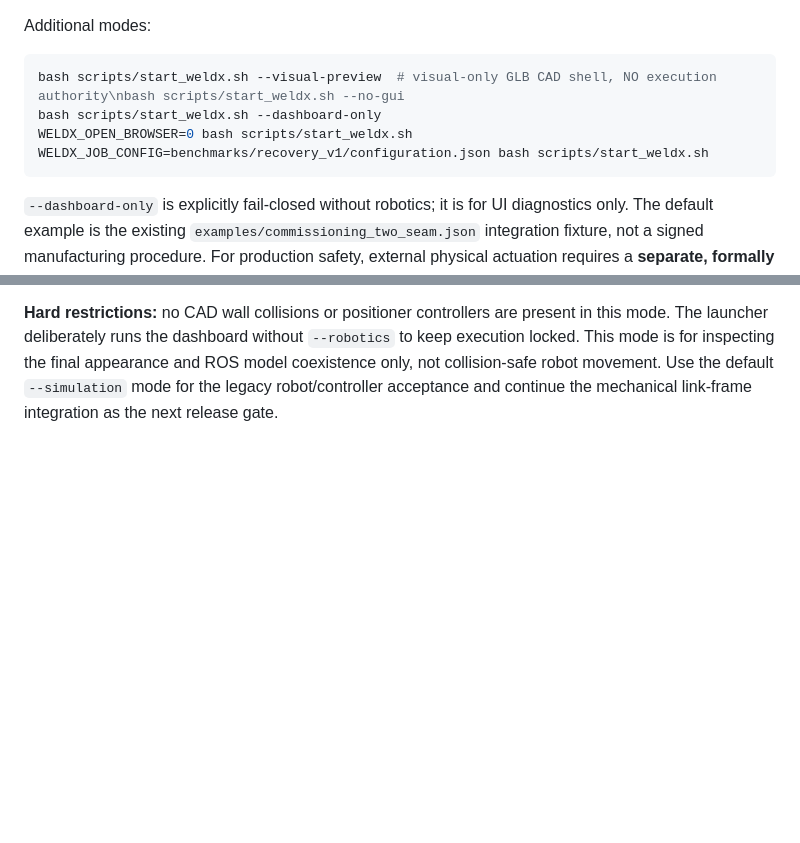
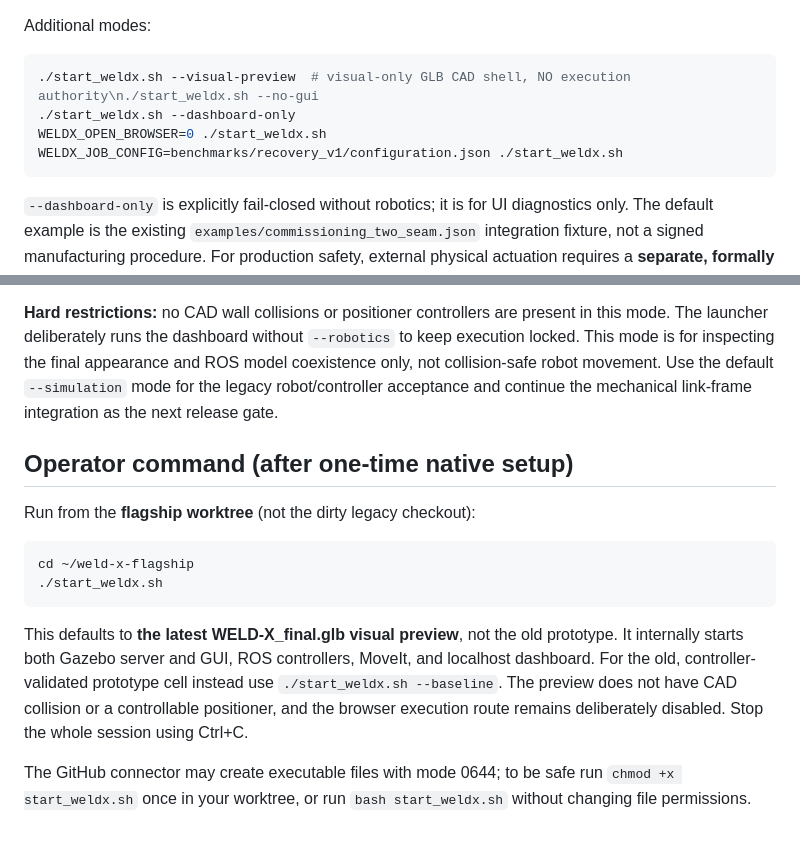
Before and after one commit to mayureshcode/weld-x, a Markdown page: docs/native-startup.md, 2 parts joined by grey strips. Drawn GitHub-style; blank space fills up the shorter version.

Commit message:
docs/test: expose single root launch command in docs/native-startup.md

````diff
--- a/docs/native-startup.md
+++ b/docs/native-startup.md
@@ -79,10 +79,10 @@ are logged to `.runtime/launcher_logs/`.
 Additional modes:
 
 ```bash
-bash scripts/start_weldx.sh --visual-preview  # visual-only GLB CAD shell, NO execution authority\nbash scripts/start_weldx.sh --no-gui
-bash scripts/start_weldx.sh --dashboard-only
-WELDX_OPEN_BROWSER=0 bash scripts/start_weldx.sh
-WELDX_JOB_CONFIG=benchmarks/recovery_v1/configuration.json bash scripts/start_weldx.sh
+./start_weldx.sh --visual-preview  # visual-only GLB CAD shell, NO execution authority\n./start_weldx.sh --no-gui
+./start_weldx.sh --dashboard-only
+WELDX_OPEN_BROWSER=0 ./start_weldx.sh
+WELDX_JOB_CONFIG=benchmarks/recovery_v1/configuration.json ./start_weldx.sh
 ```
 
 `--dashboard-only` is explicitly fail-closed without robotics;
@@ -169,3 +169,23 @@ present in this mode. The launcher deliberately runs the dashboard without
 appearance and ROS model coexistence only, not collision-safe robot movement.
 Use the default `--simulation` mode for the legacy robot/controller acceptance
 and continue the mechanical link-frame integration as the next release gate.
+
+## Operator command (after one-time native setup)
+
+Run from the **flagship worktree** (not the dirty legacy checkout):
+
+```bash
+cd ~/weld-x-flagship
+./start_weldx.sh
+```
+
+This defaults to **the latest WELD-X_final.glb visual preview**, not the old
+prototype. It internally starts both Gazebo server and GUI, ROS controllers,
+MoveIt, and localhost dashboard. For the old, controller-validated prototype
+cell instead use `./start_weldx.sh --baseline`. The preview does not have
+CAD collision or a controllable positioner, and the browser execution route
+remains deliberately disabled. Stop the whole session using Ctrl+C.
+
+The GitHub connector may create executable files with mode 0644; to be safe
+run `chmod +x start_weldx.sh` once in your worktree, or run
+`bash start_weldx.sh` without changing file permissions.
````
